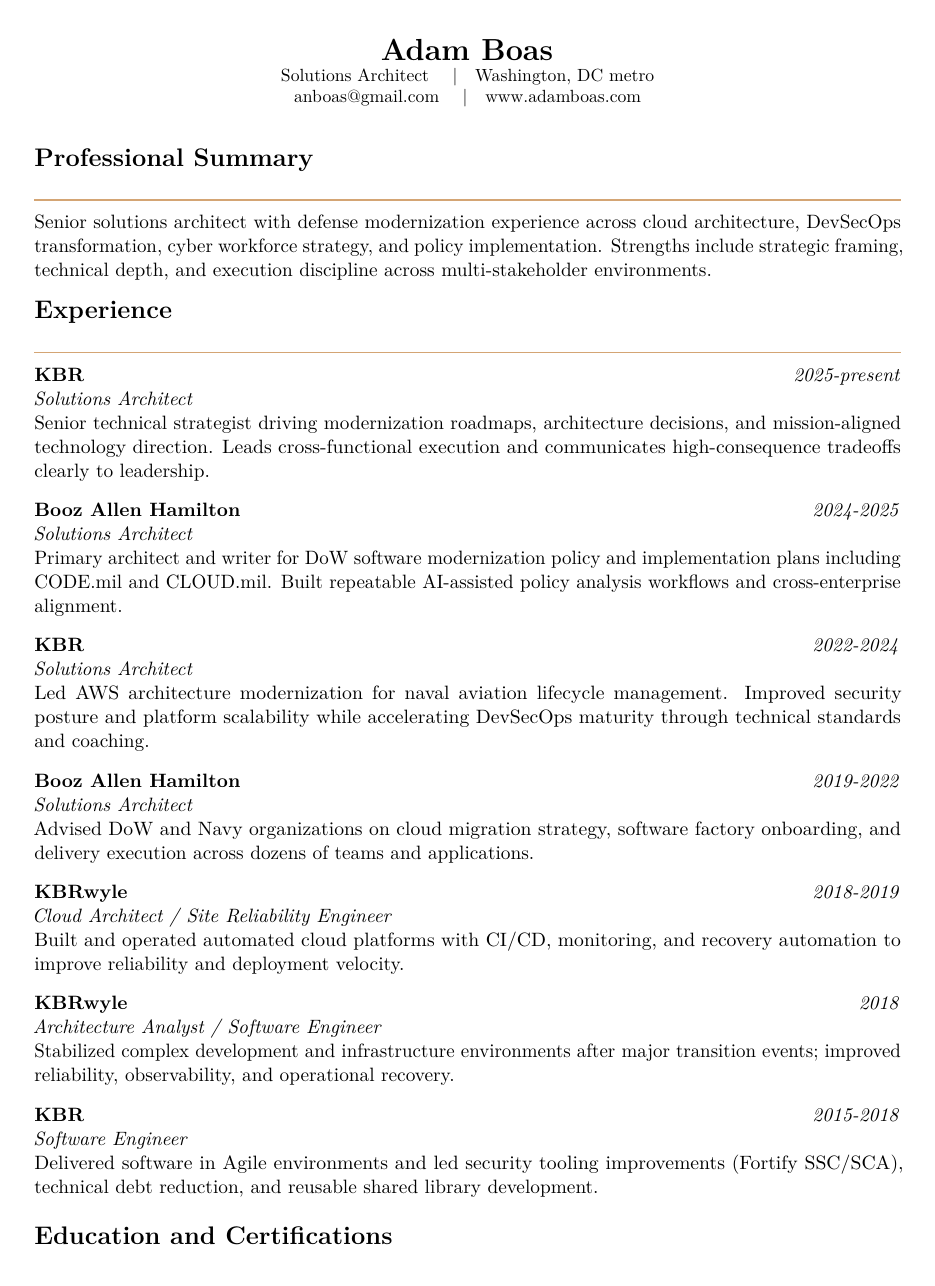
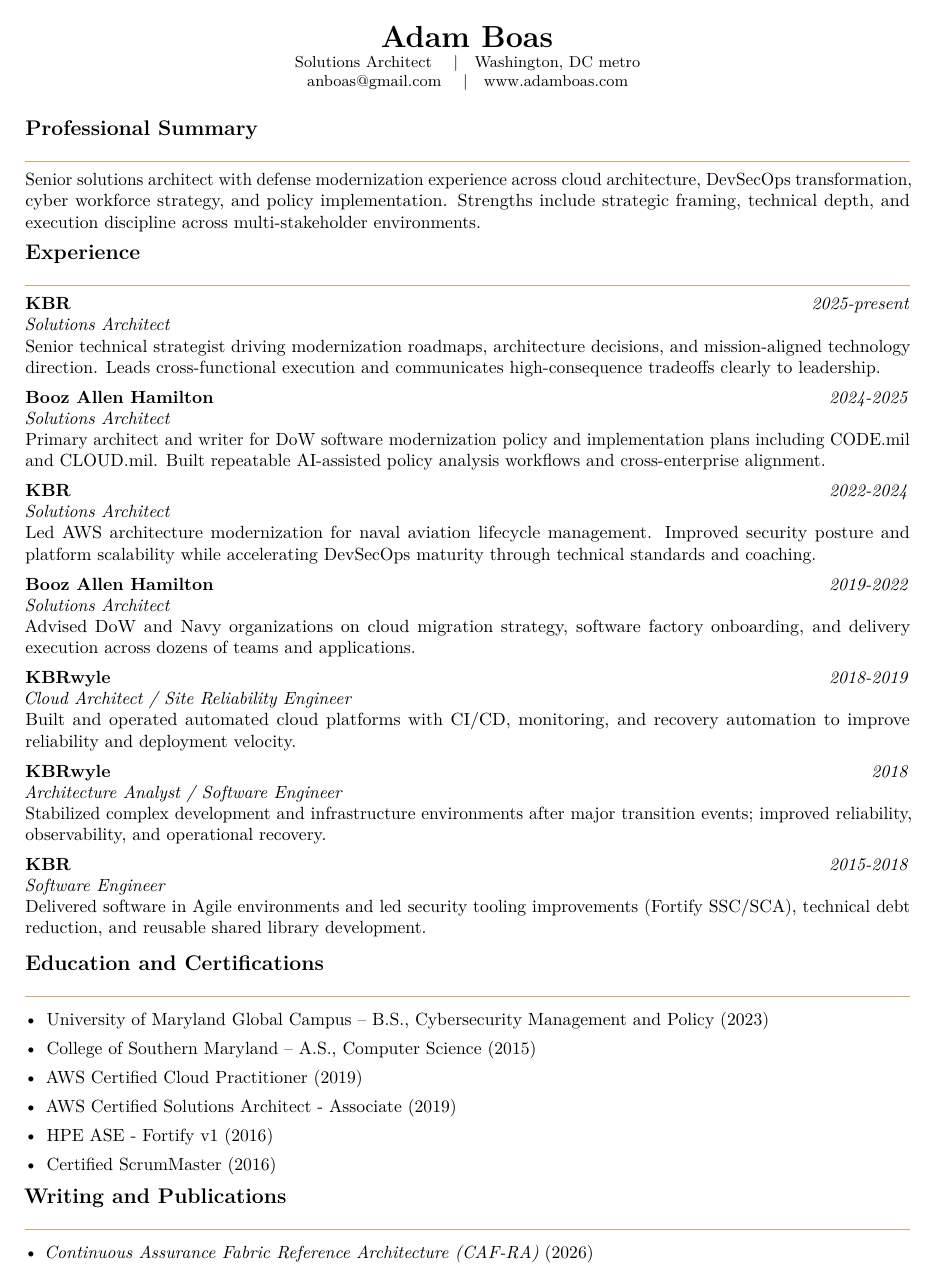
Before and after one commit to anboas/Whitepaper, a LaTeX CV (memos/resume-format-b-classic/tex/memo.tex): page 1 of 2. Compiled offline with pdfLaTeX.

Commit message:
Resumes: tighten Format B spacing and typography (compact pass)

```diff
--- a/memos/resume-format-b-classic/tex/memo.tex
+++ b/memos/resume-format-b-classic/tex/memo.tex
@@ -1,16 +1,17 @@
-\documentclass[11pt]{article}
+\documentclass[10pt]{article}
 
-\newcommand{\MemoTitle}{Resume Format B - Classic Full}
+\newcommand{\MemoTitle}{Resume Format B - Classic Full (Compact Pass)}
 \newcommand{\MemoDate}{February 23, 2026}
 \newcommand{\MemoLogoPath}{../../../tex/assets/icon-180.png}
 
 \input{../../../tex/memo_preamble.tex}
 
-\newcommand{\ResumeSection}[1]{\vspace{0.6em}\textbf{\Large #1}\par\vspace{0.2em}\textcolor{accentgold}{\rule{\textwidth}{0.8pt}}\vspace{0.2em}}
-\newcommand{\Role}[4]{\textbf{#1} \hfill \textit{#3}\\\textit{#2}\\#4\par\vspace{0.45em}}
+\newcommand{\ResumeSection}[1]{\vspace{0.35em}\textbf{\large #1}\par\vspace{0.12em}\textcolor{accentgold}{\rule{\textwidth}{0.75pt}}\vspace{0.12em}}
+\newcommand{\Role}[4]{\textbf{#1} \hfill \textit{#3}\\\textit{#2}\\#4\par\vspace{0.28em}}
 
 \begin{document}
-\newgeometry{top=0.75in,bottom=0.75in,left=0.85in,right=0.85in}
+\newgeometry{top=0.65in,bottom=0.65in,left=0.78in,right=0.78in}
+\setlength{\parskip}{0.22em}
 
 \begin{center}
 {\LARGE\bfseries Adam Boas}\\
```
